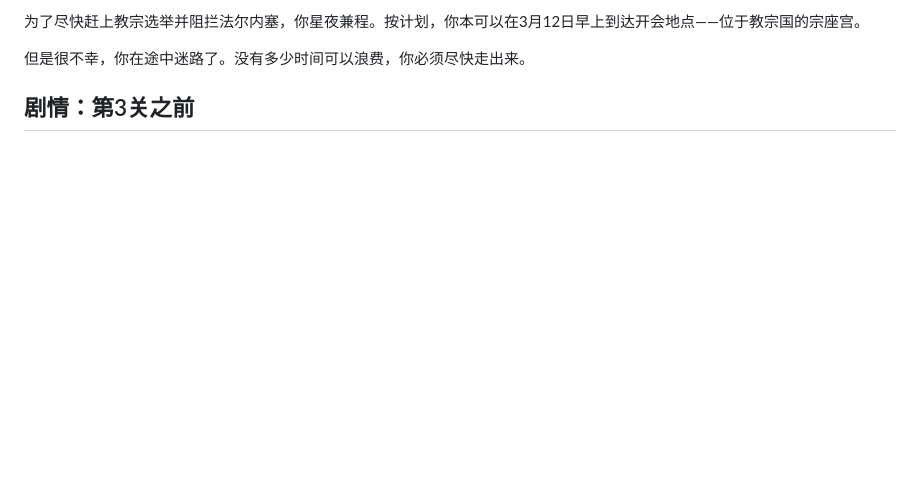
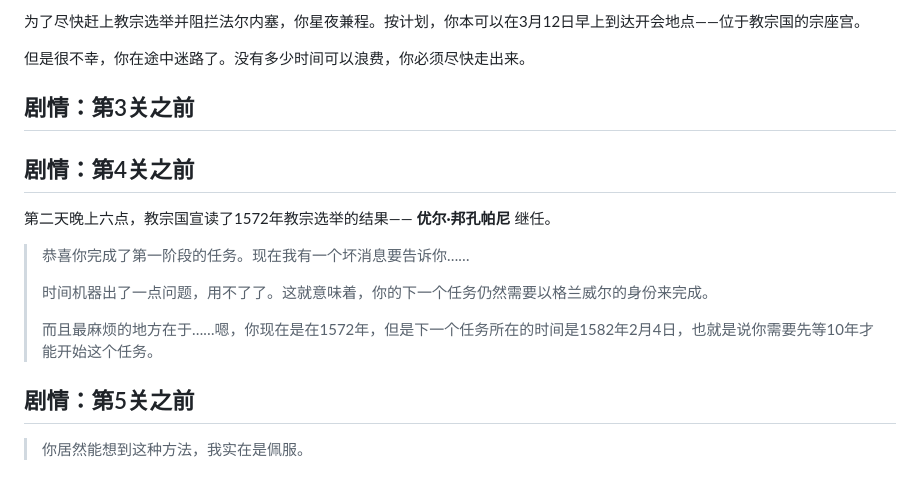
Before and after one commit to cppHusky/2025-puzzle, a Markdown page: 剧情.md, the part around the change. Rendered like a GitHub page; blank space fills up the shorter version.

```diff
--- a/剧情.md
+++ b/剧情.md
@@ -138,3 +138,17 @@
 但是很不幸，你在途中迷路了。没有多少时间可以浪费，你必须尽快走出来。
 
 ## 剧情：第3关之前
+
+## 剧情：第4关之前
+
+第二天晚上六点，教宗国宣读了1572年教宗选举的结果—— **优尔·邦孔帕尼** 继任。
+
+> 恭喜你完成了第一阶段的任务。现在我有一个坏消息要告诉你……
+>
+> 时间机器出了一点问题，用不了了。这就意味着，你的下一个任务仍然需要以格兰威尔的身份来完成。
+>
+> 而且最麻烦的地方在于……嗯，你现在是在1572年，但是下一个任务所在的时间是1582年2月4日，也就是说你需要先等10年才能开始这个任务。
+
+## 剧情：第5关之前
+
+> 你居然能想到这种方法，我实在是佩服。
```
Also changed, not shown: 谜题.md (+10 -2 lines).
